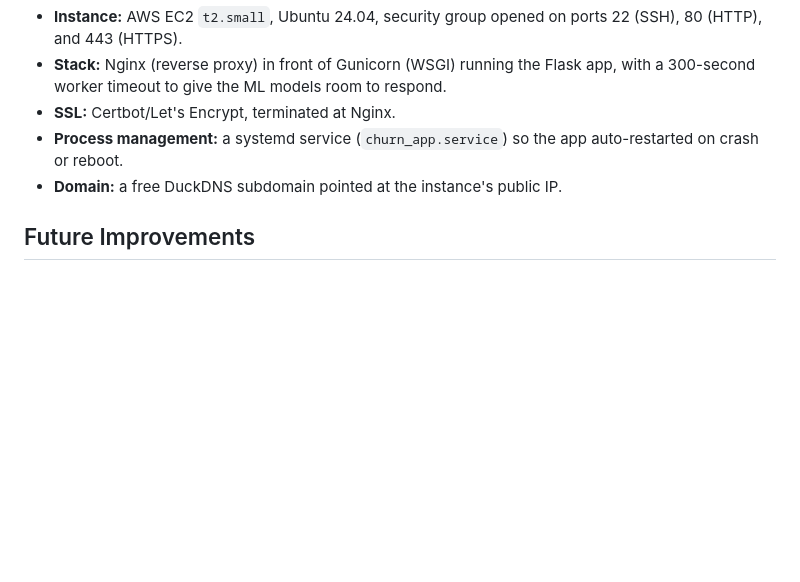
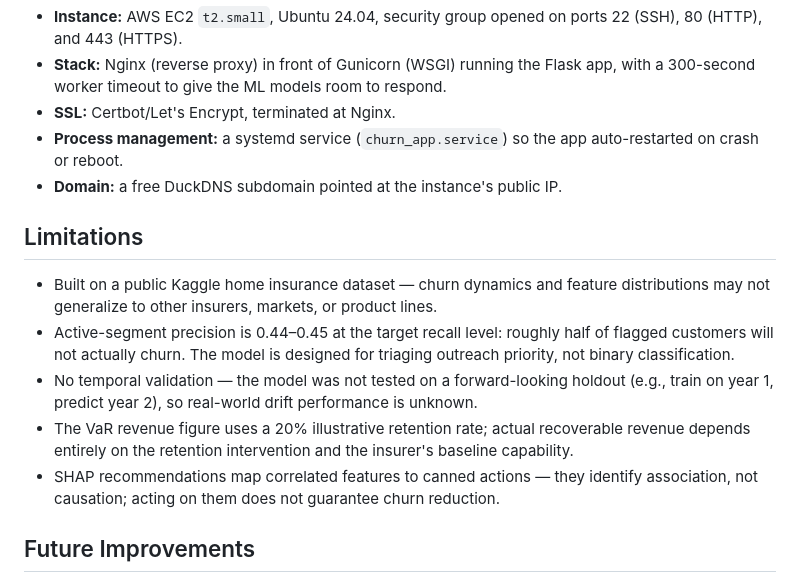
Before and after one commit to willmizer/insurance_churn_predictor, a Markdown page: README.md, the part around the change. GitHub-like rendering; blank space fills up the shorter version.

Commit message:
Add Limitations section to README
Co-Authored-By: Claude Sonnet 4.6 <noreply@anthropic.com>

```diff
--- a/README.md
+++ b/README.md
@@ -89,6 +89,14 @@ The original setup, briefly:
 - **Process management:** a systemd service (`churn_app.service`) so the app auto-restarted on crash or reboot.
 - **Domain:** a free DuckDNS subdomain pointed at the instance's public IP.
 
+## Limitations
+
+- Built on a public Kaggle home insurance dataset — churn dynamics and feature distributions may not generalize to other insurers, markets, or product lines.
+- Active-segment precision is 0.44–0.45 at the target recall level: roughly half of flagged customers will not actually churn. The model is designed for triaging outreach priority, not binary classification.
+- No temporal validation — the model was not tested on a forward-looking holdout (e.g., train on year 1, predict year 2), so real-world drift performance is unknown.
+- The VaR revenue figure uses a 20% illustrative retention rate; actual recoverable revenue depends entirely on the retention intervention and the insurer's baseline capability.
+- SHAP recommendations map correlated features to canned actions — they identify association, not causation; acting on them does not guarantee churn reduction.
+
 ## Future Improvements
 
 - Recalibrate the precision/recall tradeoff with a cost-sensitive threshold rather than a fixed one.
```
